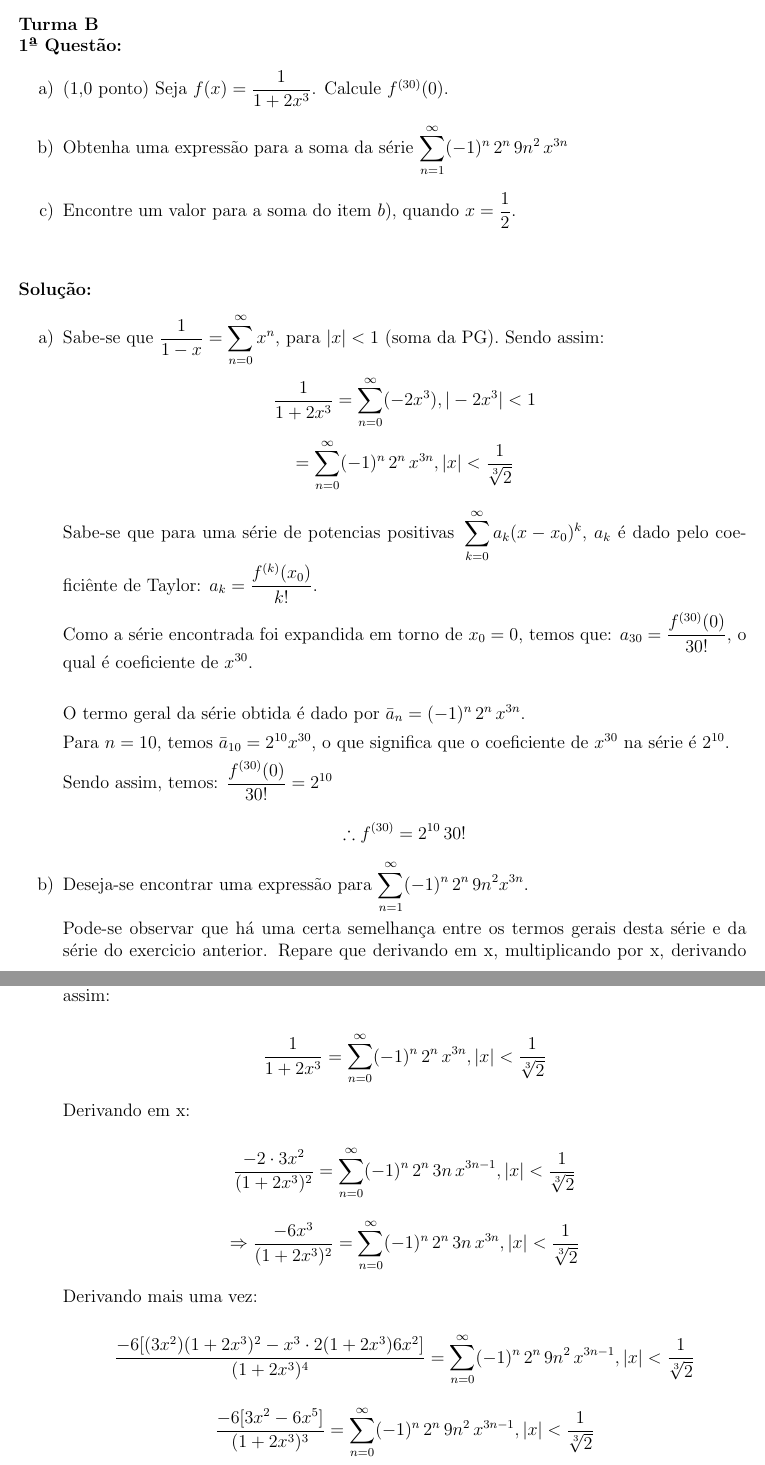
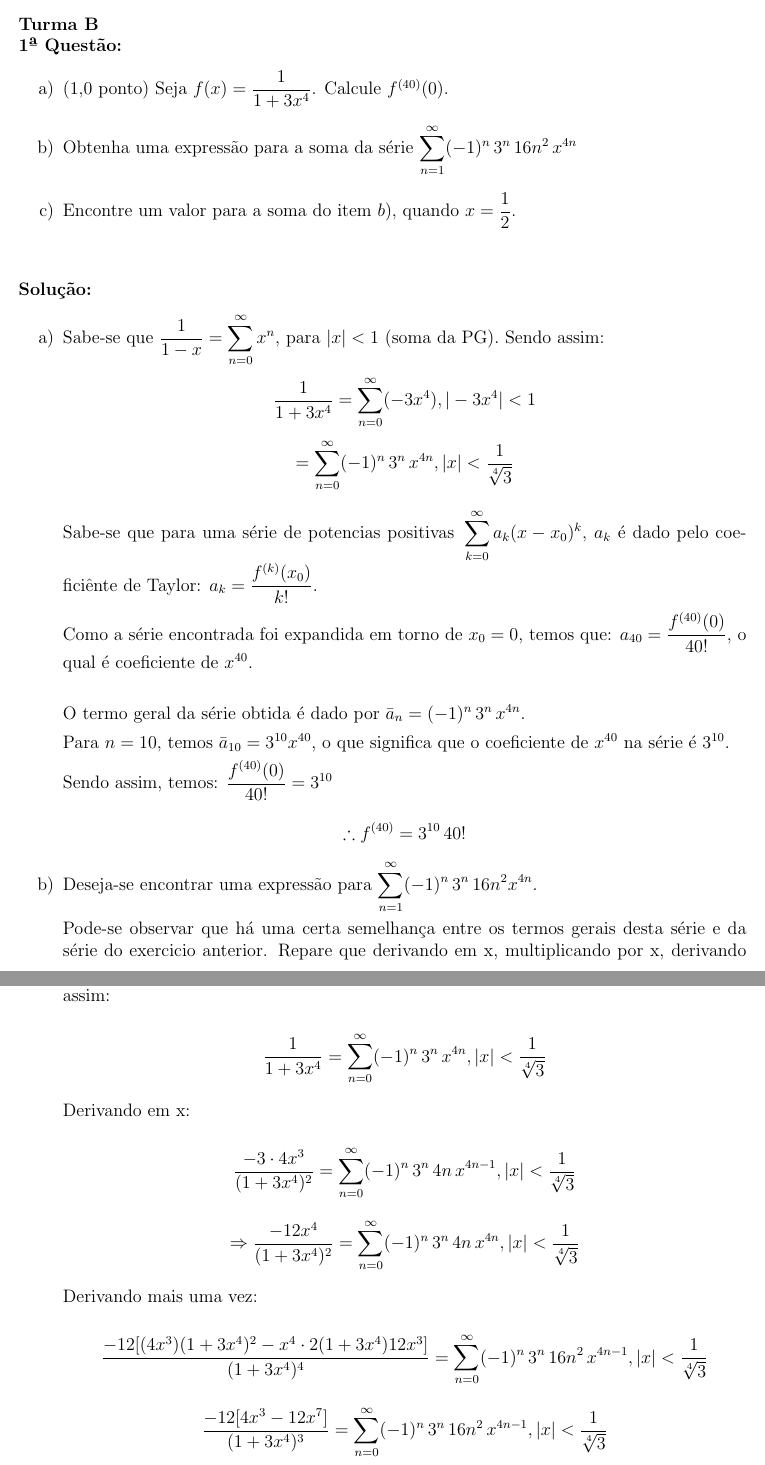
Before and after one commit to mrcouts/Nyquist-Attack, a LaTeX document (Calculo4/P2-2014/P2-2014.tex): two parts of pages 8 and 9 of 14, joined at a grey line, cut so that both start at the same text. Compiled offline with pdfLaTeX.

Commit message:
Turma B começou

```diff
--- a/Calculo4/P2-2014/P2-2014.tex
+++ b/Calculo4/P2-2014/P2-2014.tex
@@ -269,9 +269,9 @@ MAT2455 - Cálculo Diferencial e Integral IV para Engenharia\\}
 
 \noindent{\bf 1ª Questão:}
 \begin{itemize}
-	\item[a)] (1,0 ponto) Seja $ f(x) = \displaystyle\frac{1}{1+2x^3}$. Calcule $f^{(30)}(0)$.
+	\item[a)] (1,0 ponto) Seja $ f(x) = \displaystyle\frac{1}{1+3x^4}$. Calcule $f^{(40)}(0)$.
 
-	\item[b)] Obtenha uma expressão para a soma da série $\displaystyle\sum_{n=1}^\infty (-1)^n \, 2^n \, 9 n^2 \, x^{3n}$
+	\item[b)] Obtenha uma expressão para a soma da série $\displaystyle\sum_{n=1}^\infty (-1)^n \, 3^n \, 16 n^2 \, x^{4n}$
 	\item[c)] Encontre um valor para a soma do item $b)$, quando $x = \displaystyle\frac{1}{2}$.
 \end{itemize}
 
@@ -280,42 +280,42 @@ MAT2455 - Cálculo Diferencial e Integral IV para Engenharia\\}
 \begin{itemize}
     \item[a)] Sabe-se que $ \displaystyle\frac{1}{1-x} = \displaystyle\sum_{n=0}^\infty x^n $, para $|x|<1$ (soma da PG). Sendo assim:
 
-    $$\frac{1}{1 + 2x^3} = \sum_{n=0}^\infty (-2 x^3), |-2x^3| < 1$$
-    $$ = \sum_{n=0}^\infty (-1)^n  \, 2^n \, x^{3n}, |x| < \frac{1}{\sqrt[3]{2}} $$
+    $$\frac{1}{1 + 3x^4} = \sum_{n=0}^\infty (-3 x^4), |-3x^4| < 1$$
+    $$ = \sum_{n=0}^\infty (-1)^n  \, 3^n \, x^{4n}, |x| < \frac{1}{\sqrt[4]{3}} $$
 
 
     Sabe-se que para uma série de potencias positivas $ \, \displaystyle\sum_{k=0}^\infty a_k (x-x_0)^k $, $a_k$ é dado pelo coeficiênte de Taylor: $a_k = \displaystyle\frac{f^{(k)}(x_0)}{k!}$.
 
-    Como a série encontrada foi expandida em torno de $x_0 = 0$, temos que: $a_{30} = \displaystyle\frac{f^{(30)}(0)}{30!}$, o qual é coeficiente de $x^{30}$. \\
+    Como a série encontrada foi expandida em torno de $x_0 = 0$, temos que: $a_{40} = \displaystyle\frac{f^{(40)}(0)}{40!}$, o qual é coeficiente de $x^{40}$. \\
 
-    O termo geral da série obtida é dado por $ \bar{a}_n = (-1)^n  \, 2^n \, x^{3n}$.
+    O termo geral da série obtida é dado por $ \bar{a}_n = (-1)^n  \, 3^n \, x^{4n}$.
 
-    Para $n=10$, temos $\bar{a}_{10} = 2^{10} x^{30}$, o que significa que o coeficiente de $x^{30}$ na série é $2^{10}$.
+    Para $n=10$, temos $\bar{a}_{10} = 3^{10} x^{40}$, o que significa que o coeficiente de $x^{40}$ na série é $3^{10}$.
 
-    Sendo assim, temos: $ \displaystyle\frac{f^{(30)}(0)}{30!} = 2^{10} $
+    Sendo assim, temos: $ \displaystyle\frac{f^{(40)}(0)}{40!} = 3^{10} $
 
-    $$ \therefore f^{(30)} = 2^{10} \, 30! $$
+    $$ \therefore f^{(40)} = 3^{10} \, 40! $$
 
 
-    \item[b)] Deseja-se encontrar uma expressão para $\displaystyle\sum_{n=1}^\infty (-1)^n \, 2^n \, 9 n^2 x^{3n}$.
+    \item[b)] Deseja-se encontrar uma expressão para $\displaystyle\sum_{n=1}^\infty (-1)^n \, 3^n \, 16 n^2 x^{4n}$.
 
      Pode-se observar que há uma certa semelhança entre os termos gerais desta série e da série do exercicio anterior. Repare que derivando em x, multiplicando por x, derivando mais uma vez e multplicando por x mais uma vez, chegamos na mesma expressão. Sendo assim:
 
-     $$\frac{1}{1 + 2x^3} =  \sum_{n=0}^\infty (-1)^n  \, 2^n \, x^{3n}, |x| < \frac{1}{\sqrt[3]{2}} $$
+     $$\frac{1}{1 + 3x^4} =  \sum_{n=0}^\infty (-1)^n  \, 3^n \, x^{4n}, |x| < \frac{1}{\sqrt[4]{3}} $$
 
      Derivando em x:
 
-     $$\frac{-2 \cdot 3 x^2}{(1 + 2x^3)^2} =  \sum_{n=0}^\infty (-1)^n  \, 2^n \, 3 n \, x^{3n-1}, |x| < \frac{1}{\sqrt[3]{2}} $$
+     $$\frac{-3 \cdot 4 x^3}{(1 + 3x^4)^2} =  \sum_{n=0}^\infty (-1)^n  \, 3^n \, 4 n \, x^{4n-1}, |x| < \frac{1}{\sqrt[4]{3}} $$
 
-     $$ \Rightarrow \frac{-6 x^3}{(1 + 2x^3)^2} =  \sum_{n=0}^\infty (-1)^n  \, 2^n \, 3 n \, x^{3n}, |x| < \frac{1}{\sqrt[3]{2}} $$
+     $$ \Rightarrow \frac{-12 x^4}{(1 + 3x^4)^2} =  \sum_{n=0}^\infty (-1)^n  \, 3^n \, 4 n \, x^{4n}, |x| < \frac{1}{\sqrt[4]{3}} $$
 
      Derivando mais uma vez:
 
-     $$ \frac{-6 [ (3 x^2) (1 + 2x^3)^2 - x^3 \cdot 2 (1 + 2 x^3) 6 x^2 ] }{(1 + 2x^3)^4} =  \sum_{n=0}^\infty (-1)^n  \, 2^n \, 9 n^2 \, x^{3n-1}, |x| < \frac{1}{\sqrt[3]{2}} $$
+     $$ \frac{-12 [ (4 x^3) (1 + 3x^4)^2 - x^4 \cdot 2 (1 + 3 x^4) 12 x^3 ] }{(1 + 3x^4)^4} =  \sum_{n=0}^\infty (-1)^n  \, 3^n \, 16 n^2 \, x^{4n-1}, |x| < \frac{1}{\sqrt[4]{3}} $$
 
-     $$ \frac{-6 [ 3 x^2 - 6 x^5 ] }{(1 + 2x^3)^3} =  \sum_{n=0}^\infty (-1)^n  \, 2^n \, 9 n^2 \, x^{3n-1}, |x| < \frac{1}{\sqrt[3]{2}} $$
+     $$ \frac{-12 [ 4 x^3 - 12 x^7 ] }{(1 + 3x^4)^3} =  \sum_{n=0}^\infty (-1)^n  \, 3^n \, 16 n^2 \, x^{4n-1}, |x| < \frac{1}{\sqrt[4]{3}} $$
 
-     $$ \therefore \sum_{n=0}^\infty (-1)^n  \, 2^n \, 9 n^2 \, x^{3n} = \frac{-18 x^3 (1 - 2 x^3)}{(1 + 2 x^3)^3} , |x| < \frac{1}{\sqrt[3]{2}} $$
+     $$ \therefore \sum_{n=0}^\infty (-1)^n  \, 3^n \, 16 n^2 \, x^{4n} = \frac{-18 x^3 (1 - 2 x^3)}{(1 + 2 x^3)^3} , |x| < \frac{1}{\sqrt[4]{3}} $$
 
      \item[c)] Como $ x = \frac{1}{2}$ está dentro do intervalo de convergência da série do item $b)$, temos que:
 
```
Also changed, not shown: Calculo4/P2-2014/P2-2014.pdf, 2 other files.
